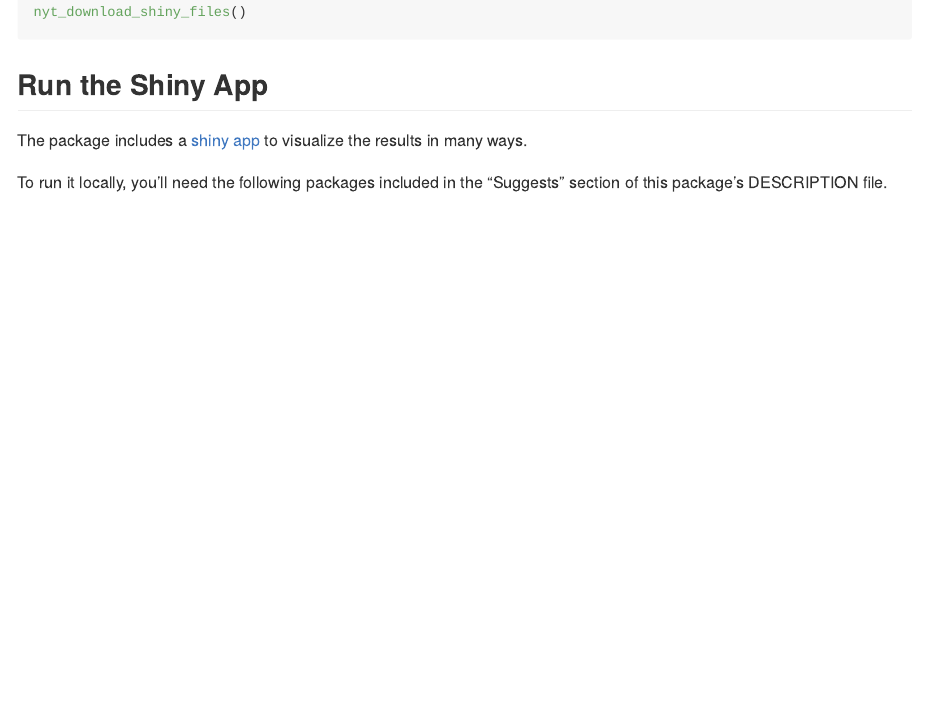
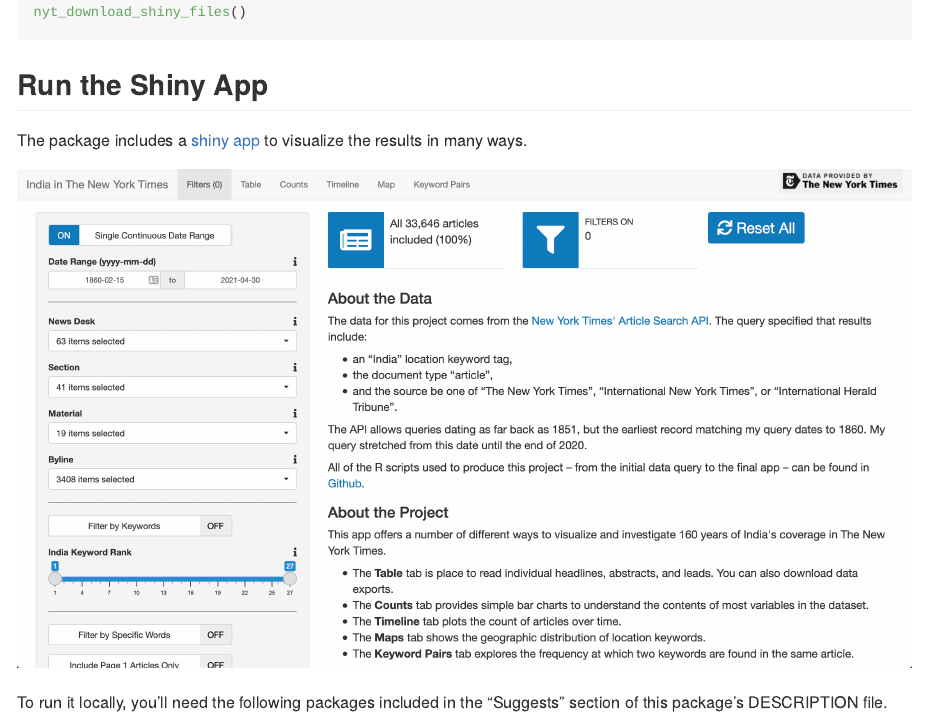
Before and after one commit to seanangio/nytindia, an R Markdown document (README.Rmd): the page in a window 1100 px wide, from 2280 px down. Rendered offline with R 4.5, knitr and Pandoc, with nearby package versions.

Commit message:
add screenshot to readme

````diff
--- a/README.Rmd
+++ b/README.Rmd
@@ -116,6 +116,12 @@
 
 The package includes a [shiny app](https://github.com/seanangio/nytindia/tree/master/inst/examples/nyt_india_app) to visualize the results in many ways.
 
+```{r echo=FALSE, message=FALSE}
+library(here)
+homepage <- here("inst", "examples", "nyt_india_app", "screenshots", "nyt-india-app-homepage.png")
+knitr::include_graphics(homepage)
+```
+
 To run it locally, you'll need the following packages included in the "Suggests" section of this package's DESCRIPTION file.
 
 ```{r shiny, eval=FALSE}
````
Also changed, not shown: README.md, inst/examples/nyt_india_app/screenshots/nyt-india-app-homepage.png (added), inst/examples/nyt_india_app/screenshots/nyt-india-app-map.png (added).
